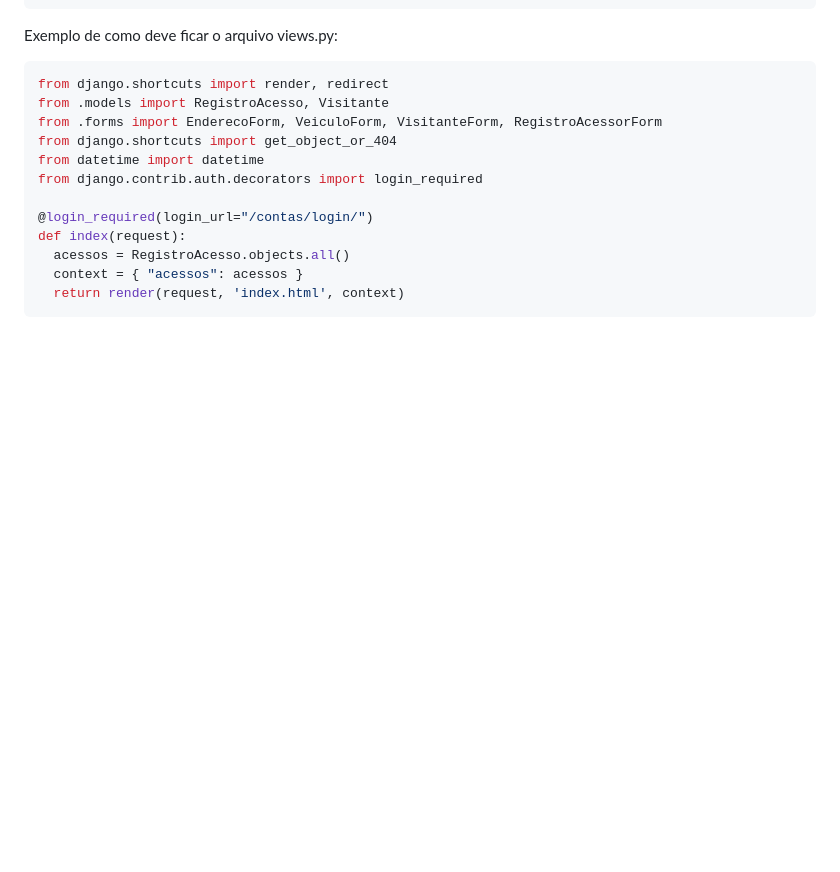
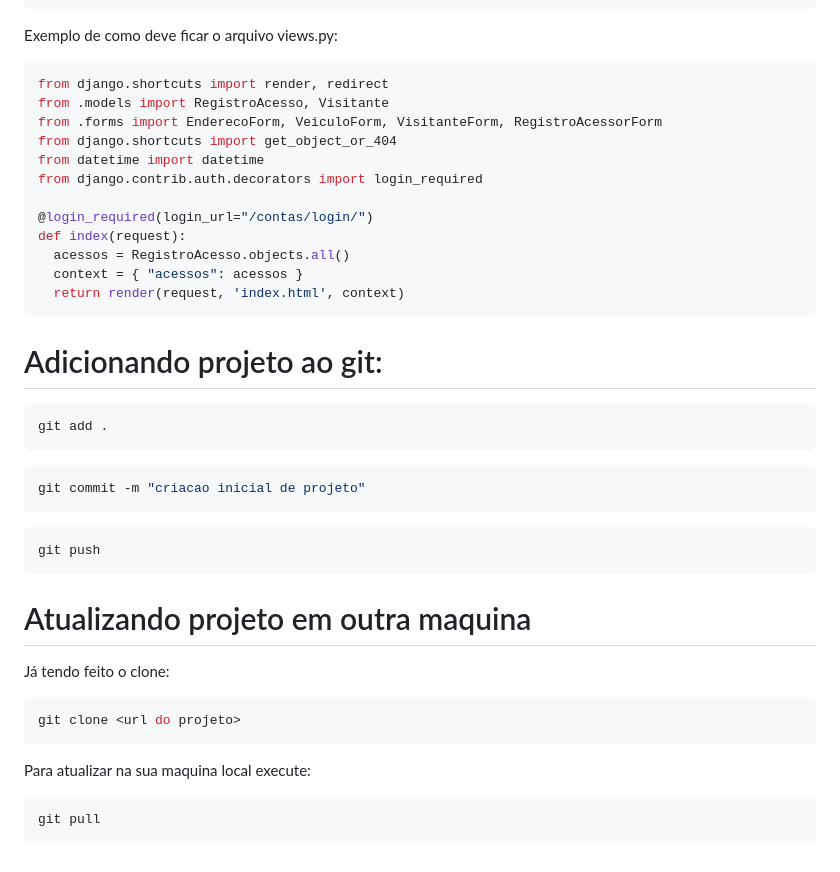
Before and after one commit to RodrigoAzuos/controle_acesso, a Markdown page: passo-a-passo.md, the part around the change printed below. Rendered like a GitHub page; blank space fills up the shorter version.

````diff
--- a/passo-a-passo.md
+++ b/passo-a-passo.md
@@ -1079,3 +1079,32 @@ def index(request):
   context = { "acessos": acessos }
   return render(request, 'index.html', context)
 ```
+
+
+# Adicionando projeto ao git:
+
+```bash
+git add .
+```
+
+```bash
+git commit -m "criacao inicial de projeto"
+```
+
+```bash
+git push
+```
+
+# Atualizando projeto em outra maquina
+
+Já tendo feito o clone:
+
+```bash
+git clone <url do projeto>
+```
+
+Para atualizar na sua maquina local execute:
+
+```bash
+git pull
+```
````
Also changed, not shown: other parts of passo-a-passo.md (+2 -2 lines).
